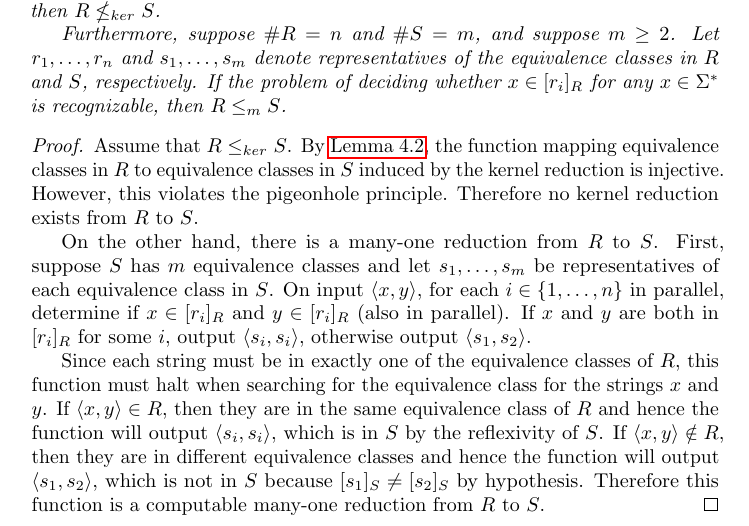
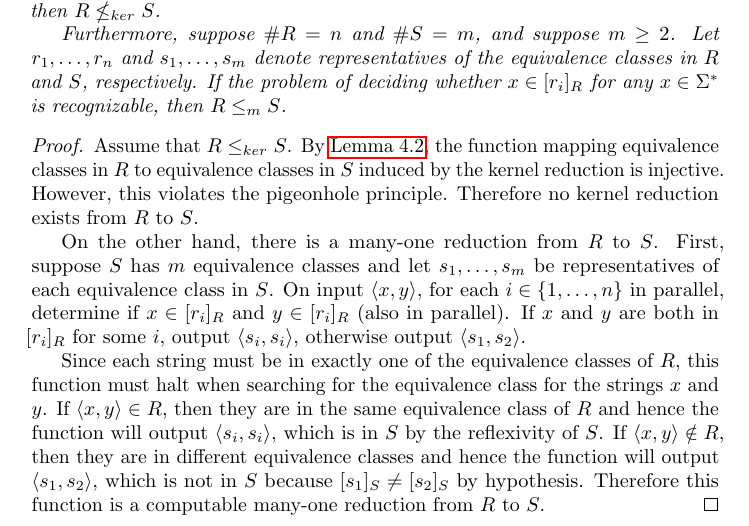
Before and after one commit to jfinkels/equivalence, a LaTeX paper (equivalence.tex): part of page 9 of 30, cut so that both start at the same text. Compiled offline with pdfLaTeX.

Commit message:
Updates protrusion characters.

```diff
--- a/equivalence.tex
+++ b/equivalence.tex
@@ -37,10 +37,12 @@
     [load=cmr-OT1]
     {encoding=OT1, family=cmr}
     {
+      \textquotedblright = {,1000},
       \textquotedblleft = {1000,},
-      \textquotedblright = {,1000},
+      {[} = {1000,},
       {]} = {,1000},
       {,} = {,1000},
+      {;} = {,1000},
       . = {,1000}
     }
 
```
